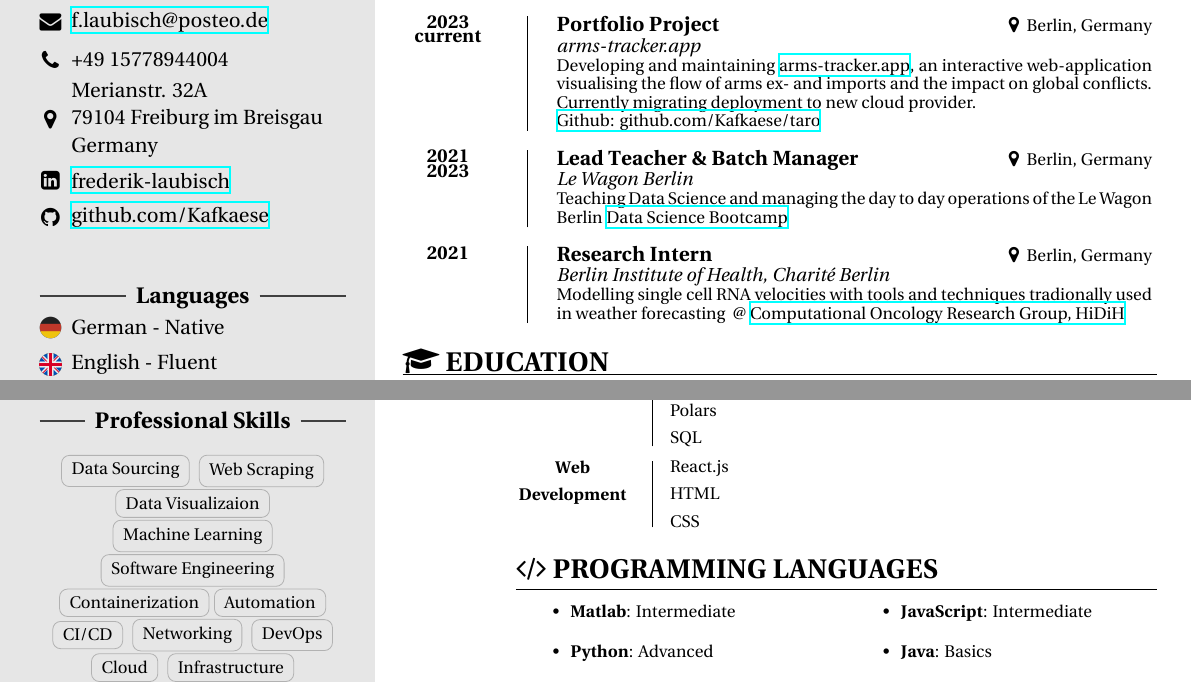
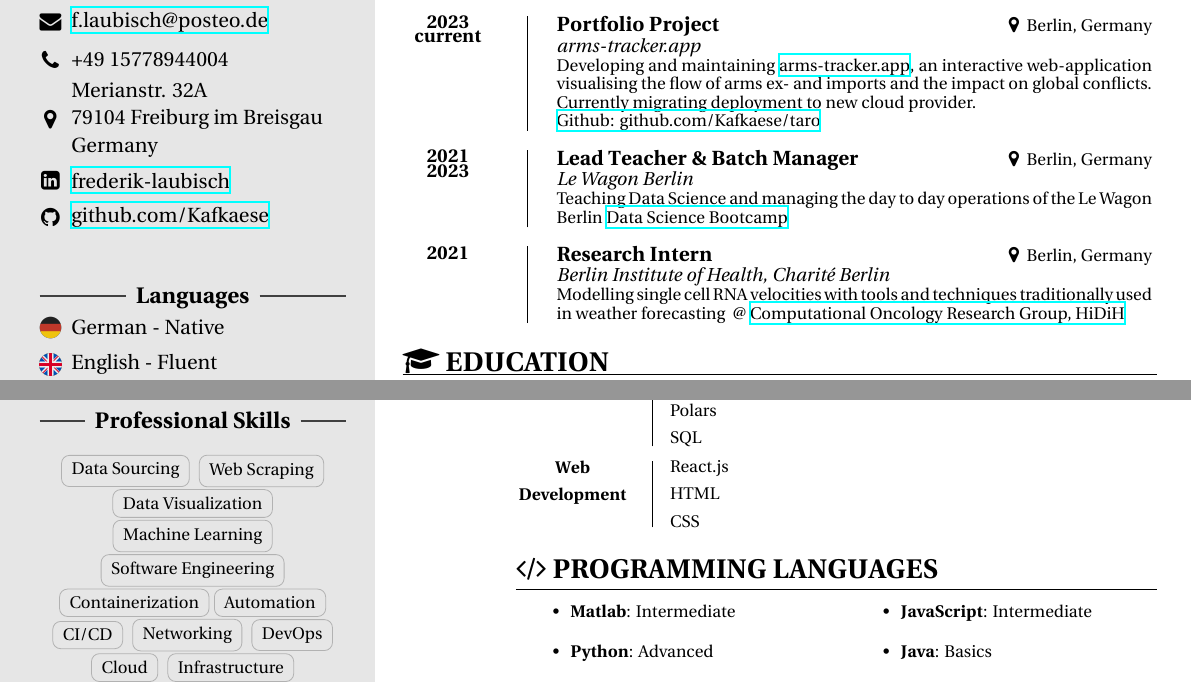
Before and after one commit to Kafkaese/cv, a LaTeX document (main.tex): two parts of pages 1 and 2 of 2, joined at a grey line, cut so that both start at the same text. Compiled offline with XeLaTeX.

Commit message:
fix typos

```diff
--- a/main.tex
+++ b/main.tex
@@ -133,7 +133,7 @@
 
         \vspace*{0.3cm}
 
-        \MySectionNoPic{2021}{Research Intern}{Berlin, Germany}{Berlin Institute of Health, Charité Berlin}{Modelling single cell RNA velocities with tools and techniques tradionally used in weather forecasting { @ \href{https://www.hidih.org/research/computational-oncology}{Computational Oncology Research Group, HiDiH}}}
+        \MySectionNoPic{2021}{Research Intern}{Berlin, Germany}{Berlin Institute of Health, Charité Berlin}{Modelling single cell RNA velocities with tools and techniques traditionally used in weather forecasting { @ \href{https://www.hidih.org/research/computational-oncology}{Computational Oncology Research Group, HiDiH}}}
 
         %%%%%%%%%%%%%%%%%%%%%%%%%%%%%%%%%%%%%%%%%%%%%%%%%%%
 
@@ -189,7 +189,7 @@
     % Professional Skills
     \ruleline{\textbf{Professional Skills}}
     \begin{center}
-        \cvtag{Data Sourcing} \cvtag{Web Scraping}\cvtag{Data Visualizaion}\cvtag{Machine Learning}\cvtag{Software Engineering}\cvtag{Containerization}\cvtag{Automation}
+        \cvtag{Data Sourcing} \cvtag{Web Scraping}\cvtag{Data Visualization}\cvtag{Machine Learning}\cvtag{Software Engineering}\cvtag{Containerization}\cvtag{Automation}
         \cvtag{CI/CD} \cvtag{Networking} \cvtag{DevOps}
         \cvtag{Cloud} \cvtag{Infrastructure}
     \end{center}
```
